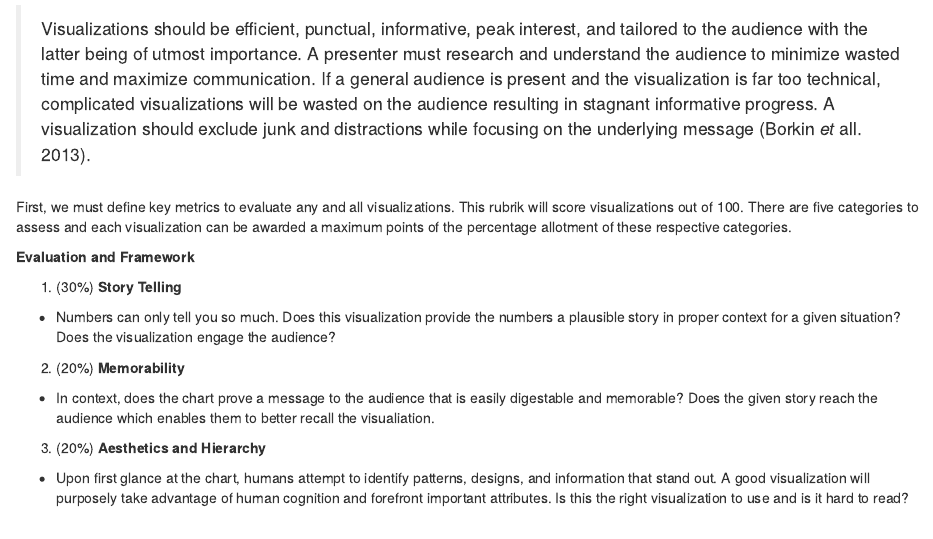
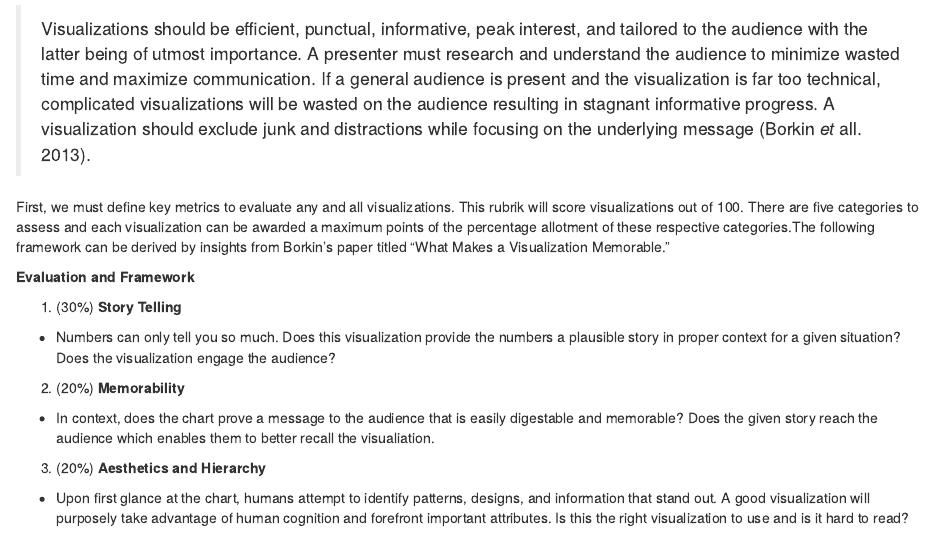
Before and after one commit to btamsir/Data-Visualizations, an R Markdown document (Evaluation of Visualizations.Rmd): the page in a window 1100 px wide, from 60 px down. Rendered offline with R 4.5, knitr and Pandoc, with nearby package versions.

Commit message:
Update Evaluation of Visualizations.Rmd

```diff
--- a/Evaluation of Visualizations.Rmd
+++ b/Evaluation of Visualizations.Rmd
@@ -8,7 +8,7 @@ Title: Evaluation of Climate Change Charts and Graphs
 
 > Visualizations should be efficient, punctual, informative, peak interest, and tailored to the audience with the latter being of utmost importance. A presenter must research and understand the audience to minimize wasted time and maximize communication. If a general audience is present and the visualization is far too technical, complicated visualizations will be wasted on the audience resulting in stagnant informative progress. A visualization should exclude junk and distractions while focusing on the underlying message (Borkin *et* all. 2013).
 
-First, we must define key metrics to evaluate any and all visualizations. This rubrik will score visualizations out of 100. There are five categories to assess and each visualization can be awarded a maximum points of the percentage allotment of these respective categories.
+First, we must define key metrics to evaluate any and all visualizations. This rubrik will score visualizations out of 100. There are five categories to assess and each visualization can be awarded a maximum points of the percentage allotment of these respective categories.The following framework can be derived by insights from Borkin's paper titled "What Makes a Visualization Memorable."
 
 **Evaluation and Framework**
 
```
Also changed, not shown: Evaluation of Visualizations.Rmd (2 more changed lines).
